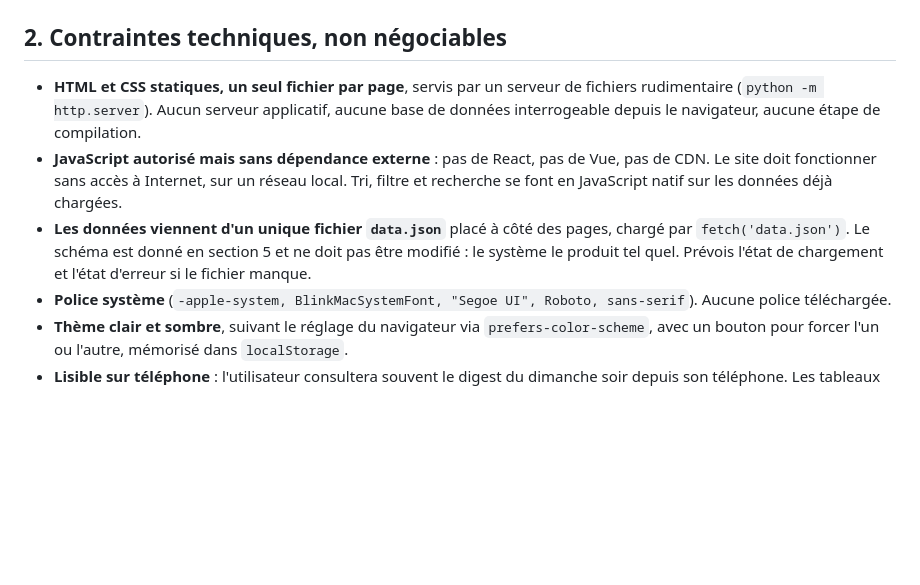
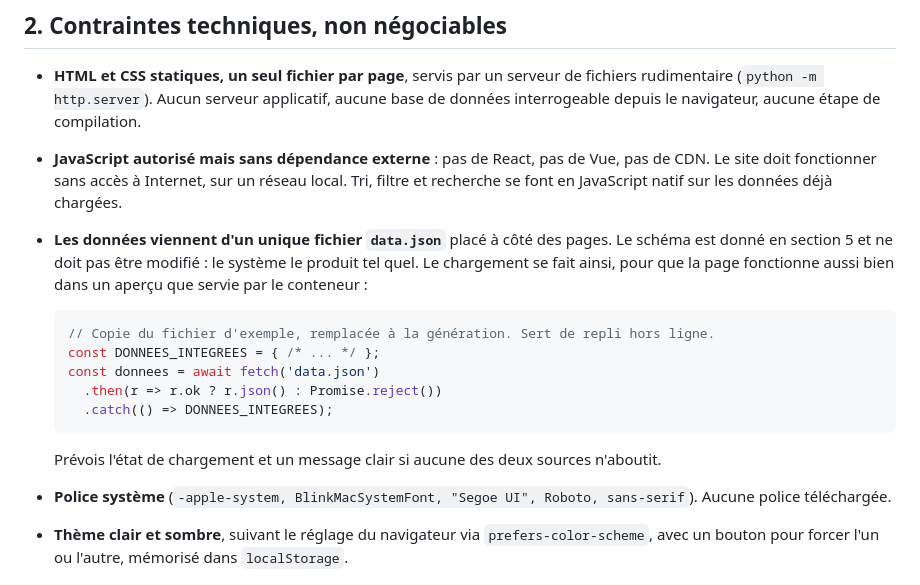
Before and after one commit to didux123/pea-screener, a Markdown page: docs/ui/brief.md, the part around the change. GitHub-like rendering; blank space fills up the shorter version.

Commit message:
Le chargement des données tolère l'aperçu et le service réel
La page tente data.json puis retombe sur une copie intégrée, pour que la maquette
s'affiche hors du conteneur sans que le code final change.

Co-Authored-By: Claude Opus 5 <noreply@anthropic.com>

````diff
--- a/docs/ui/brief.md
+++ b/docs/ui/brief.md
@@ -31,9 +31,20 @@ dimanche soir avec un café, et qui ne cherche pas à faire agir.
 - **JavaScript autorisé mais sans dépendance externe** : pas de React, pas de Vue, pas de CDN. Le
   site doit fonctionner sans accès à Internet, sur un réseau local. Tri, filtre et recherche se
   font en JavaScript natif sur les données déjà chargées.
-- **Les données viennent d'un unique fichier `data.json`** placé à côté des pages, chargé par
-  `fetch('data.json')`. Le schéma est donné en section 5 et ne doit pas être modifié : le système
-  le produit tel quel. Prévois l'état de chargement et l'état d'erreur si le fichier manque.
+- **Les données viennent d'un unique fichier `data.json`** placé à côté des pages. Le schéma est
+  donné en section 5 et ne doit pas être modifié : le système le produit tel quel.
+  Le chargement se fait ainsi, pour que la page fonctionne aussi bien dans un aperçu que servie
+  par le conteneur :
+
+  ```js
+  // Copie du fichier d'exemple, remplacée à la génération. Sert de repli hors ligne.
+  const DONNEES_INTEGREES = { /* ... */ };
+  const donnees = await fetch('data.json')
+    .then(r => r.ok ? r.json() : Promise.reject())
+    .catch(() => DONNEES_INTEGREES);
+  ```
+
+  Prévois l'état de chargement et un message clair si aucune des deux sources n'aboutit.
 - **Police système** (`-apple-system, BlinkMacSystemFont, "Segoe UI", Roboto, sans-serif`). Aucune
   police téléchargée.
 - **Thème clair et sombre**, suivant le réglage du navigateur via `prefers-color-scheme`, avec un
````
